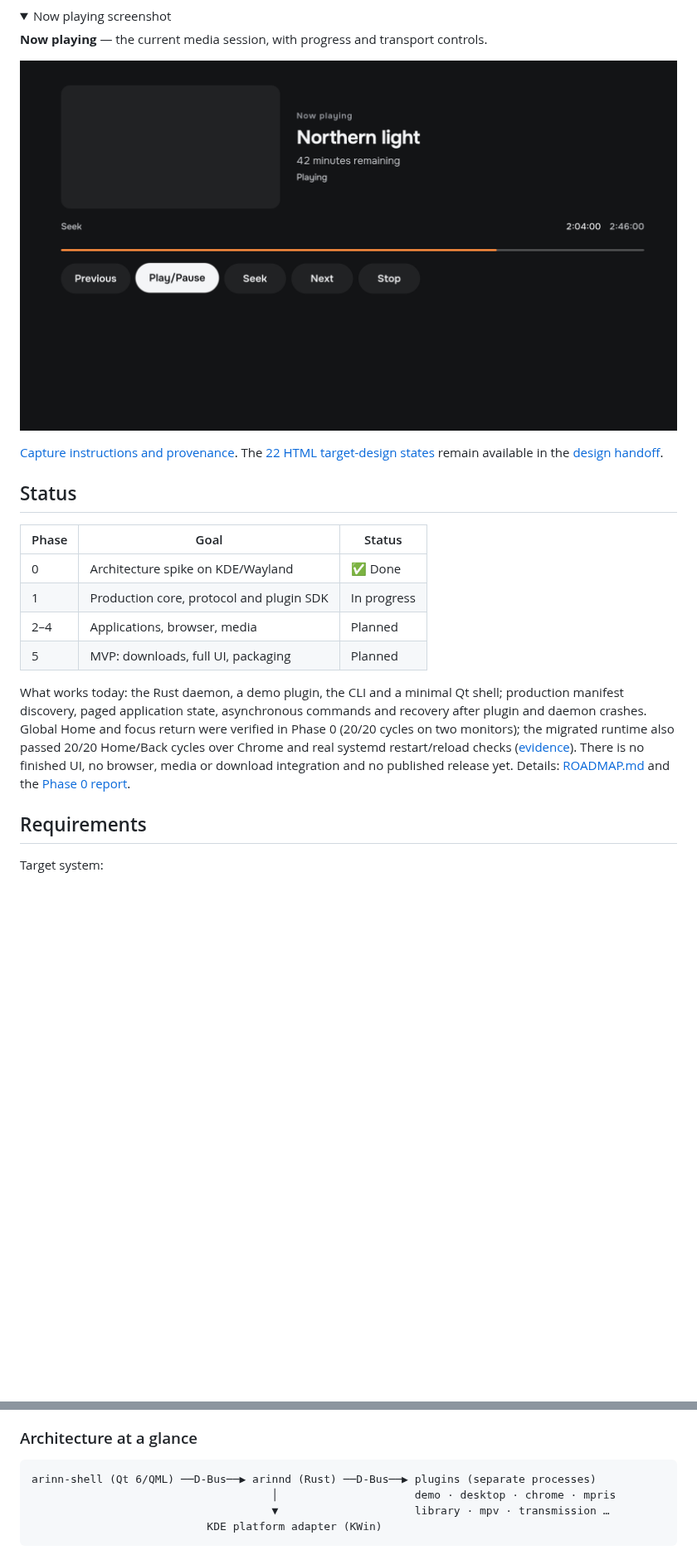
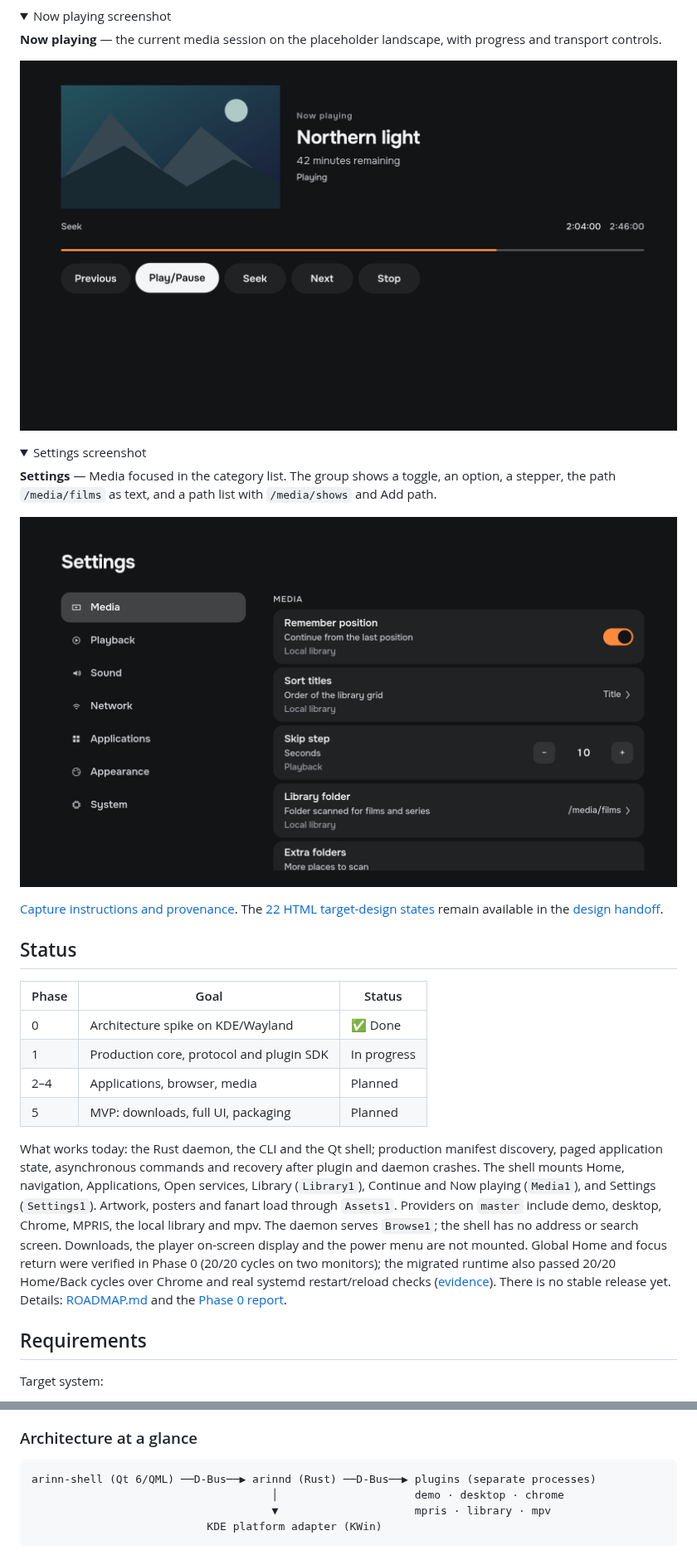
Before and after one commit to LimeBeck/arinn, a Markdown page: README.md, 2 parts joined by grey strips. Shown at 83% size. Drawn GitHub-style; pictures changed too: docs/design/current-ui/now-playing.png, docs/design/current-ui/settings.png (added); folded sections open; blank space fills up the shorter version.

````diff
--- a/README.md
+++ b/README.md
@@ -87,9 +89,18 @@ These are screenshots of the **current Qt/QML interface**, rendered by the devel
 <details>
 <summary>Now playing screenshot</summary>
 
-**Now playing** — the current media session, with progress and transport controls.
+**Now playing** — the current media session on the placeholder landscape, with progress and transport controls.
 
-![Current Arinn Qt Now playing screen with progress and transport controls](docs/design/current-ui/now-playing.png)
+![Current Arinn Qt Now playing screen with the placeholder landscape, progress and transport controls](docs/design/current-ui/now-playing.png)
+
+</details>
+
+<details>
+<summary>Settings screenshot</summary>
+
+**Settings** — Media focused in the category list. The group shows a toggle, an option, a stepper, the path `/media/films` as text, and a path list with `/media/shows` and Add path.
+
+![Current Arinn Qt Settings with Media focused and paths shown as text](docs/design/current-ui/settings.png)
 
 </details>
 
@@ -104,7 +115,7 @@ These are screenshots of the **current Qt/QML interface**, rendered by the devel
 | 2–4 | Applications, browser, media | Planned |
 | 5 | MVP: downloads, full UI, packaging | Planned |
 
-What works today: the Rust daemon, a demo plugin, the CLI and a minimal Qt shell; production manifest discovery, paged application state, asynchronous commands and recovery after plugin and daemon crashes. Global Home and focus return were verified in Phase 0 (20/20 cycles on two monitors); the migrated runtime also passed 20/20 Home/Back cycles over Chrome and real systemd restart/reload checks ([evidence](docs/architecture/phase-1-live-evidence.json)). There is no finished UI, no browser, media or download integration and no published release yet. Details: [ROADMAP.md](ROADMAP.md) and the [Phase 0 report](docs/architecture/phase-0-report.md).
+What works today: the Rust daemon, the CLI and the Qt shell; production manifest discovery, paged application state, asynchronous commands and recovery after plugin and daemon crashes. The shell mounts Home, navigation, Applications, Open services, Library (`Library1`), Continue and Now playing (`Media1`), and Settings (`Settings1`). Artwork, posters and fanart load through `Assets1`. Providers on `master` include demo, desktop, Chrome, MPRIS, the local library and mpv. The daemon serves `Browse1`; the shell has no address or search screen. Downloads, the player on-screen display and the power menu are not mounted. Global Home and focus return were verified in Phase 0 (20/20 cycles on two monitors); the migrated runtime also passed 20/20 Home/Back cycles over Chrome and real systemd restart/reload checks ([evidence](docs/architecture/phase-1-live-evidence.json)). There is no stable release yet. Details: [ROADMAP.md](ROADMAP.md) and the [Phase 0 report](docs/architecture/phase-0-report.md).
 
 ## Requirements
 
@@ -170,8 +181,8 @@ Remote controls such as the G60S Pro air mouse send these same keys; no driver i
 
 ```text
 arinn-shell (Qt 6/QML) ──D-Bus──▶ arinnd (Rust) ──D-Bus──▶ plugins (separate processes)
-                                     │                     demo · desktop · chrome · mpris
-                                     ▼                     library · mpv · transmission …
+                                     │                     demo · desktop · chrome
+                                     ▼                     mpris · library · mpv
                            KDE platform adapter (KWin)
 ```
 
````
Also changed, not shown: other parts of README.md (+16 -14 lines), README.ru.md (+36 -17 lines), changes/changed/readme-current-shell.md (added, +4 -0 lines), docs/design/current-ui/home.png, docs/design/current-ui/library.png, docs/design/current-ui/navigation.png, 1 other file.
